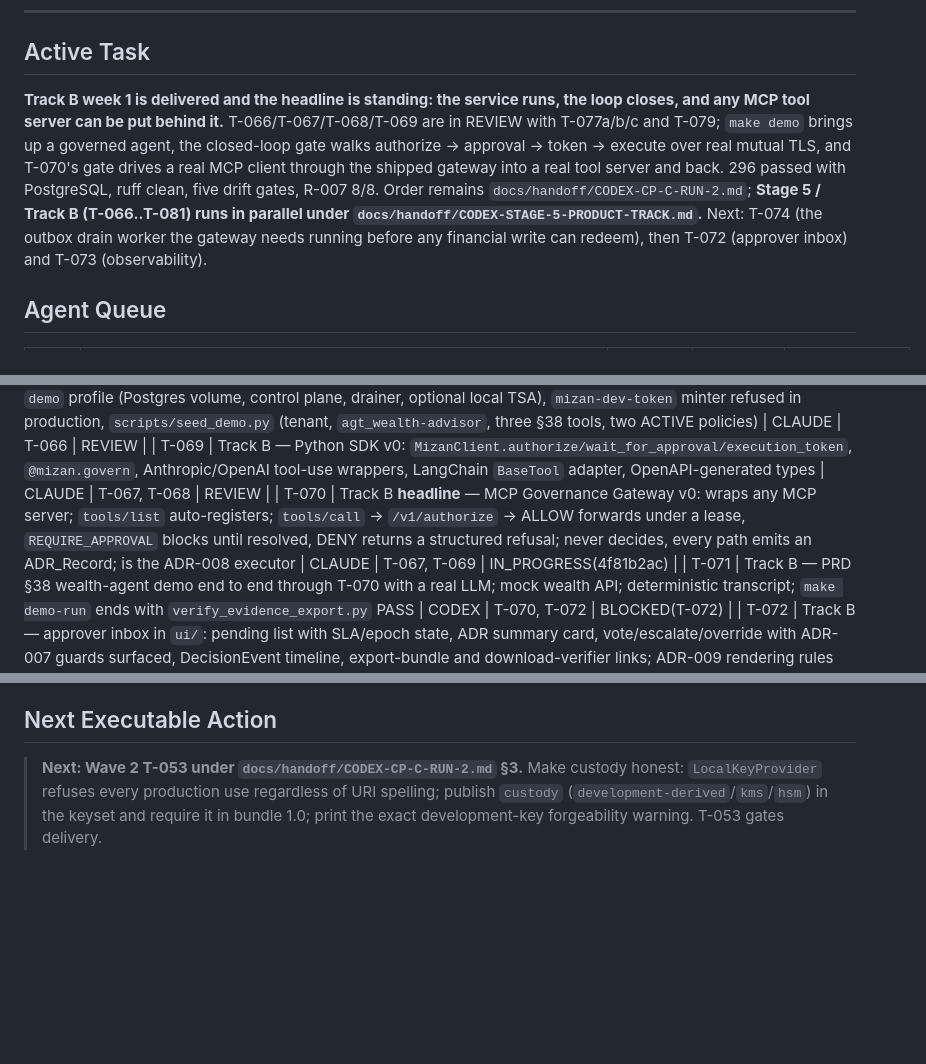
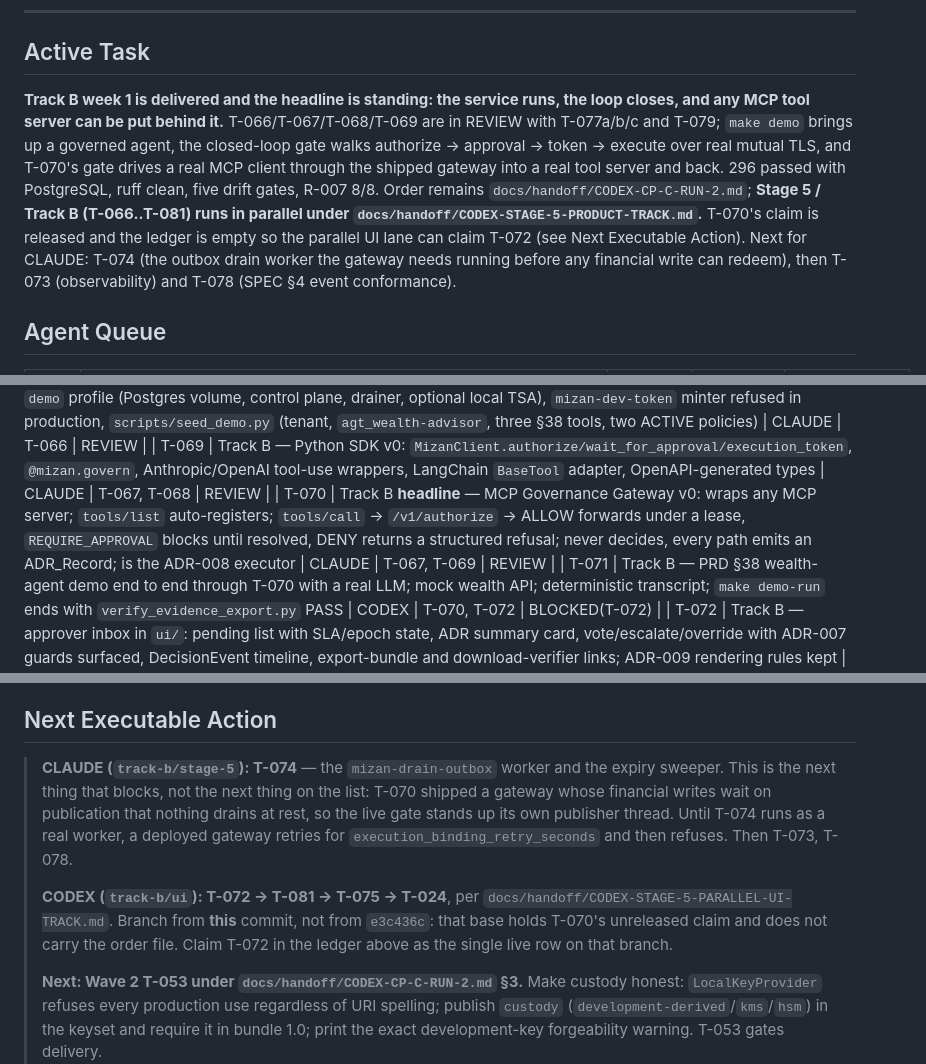
Before and after one commit to prasantk8/mizan, a Markdown page: WORK_LOG.md, 3 parts joined by grey strips. GitHub-like rendering; blank space fills up the shorter version.

```diff
--- a/WORK_LOG.md
+++ b/WORK_LOG.md
@@ -6,7 +6,7 @@
 
 ## Active Task
 
-**Track B week 1 is delivered and the headline is standing: the service runs, the loop closes, and any MCP tool server can be put behind it.** T-066/T-067/T-068/T-069 are in REVIEW with T-077a/b/c and T-079; `make demo` brings up a governed agent, the closed-loop gate walks authorize → approval → token → execute over real mutual TLS, and T-070's gate drives a real MCP client through the shipped gateway into a real tool server and back. 296 passed with PostgreSQL, ruff clean, five drift gates, R-007 8/8. Order remains `docs/handoff/CODEX-CP-C-RUN-2.md`; **Stage 5 / Track B (T-066..T-081) runs in parallel under `docs/handoff/CODEX-STAGE-5-PRODUCT-TRACK.md`.** Next: T-074 (the outbox drain worker the gateway needs running before any financial write can redeem), then T-072 (approver inbox) and T-073 (observability).
+**Track B week 1 is delivered and the headline is standing: the service runs, the loop closes, and any MCP tool server can be put behind it.** T-066/T-067/T-068/T-069 are in REVIEW with T-077a/b/c and T-079; `make demo` brings up a governed agent, the closed-loop gate walks authorize → approval → token → execute over real mutual TLS, and T-070's gate drives a real MCP client through the shipped gateway into a real tool server and back. 296 passed with PostgreSQL, ruff clean, five drift gates, R-007 8/8. Order remains `docs/handoff/CODEX-CP-C-RUN-2.md`; **Stage 5 / Track B (T-066..T-081) runs in parallel under `docs/handoff/CODEX-STAGE-5-PRODUCT-TRACK.md`.** T-070's claim is released and the ledger is empty so the parallel UI lane can claim T-072 (see Next Executable Action). Next for CLAUDE: T-074 (the outbox drain worker the gateway needs running before any financial write can redeem), then T-073 (observability) and T-078 (SPEC §4 event conformance).
 
 ## Agent Queue
 
@@ -82,7 +82,7 @@
 | T-067 | Track B — close the loop: `REQUIRE_APPROVAL` opens the Approval in the ADR transaction + `mizan.approval.requested`; `GET /v1/approvals?state=`; `POST /v1/decisions/{id}/execution-token` (one unconsumed token per decision, agent-principal-only, TTL from `MIZAN_EXECUTION_TOKEN_DEFAULT_TTL_SECONDS`); ADR-007/008 delta stamped pending B-16 | CLAUDE | T-066 | REVIEW |
 | T-068 | Track B — `make demo`: compose `demo` profile (Postgres volume, control plane, drainer, optional local TSA), `mizan-dev-token` minter refused in production, `scripts/seed_demo.py` (tenant, `agt_wealth-advisor`, three §38 tools, two ACTIVE policies) | CLAUDE | T-066 | REVIEW |
 | T-069 | Track B — Python SDK v0: `MizanClient.authorize/wait_for_approval/execution_token`, `@mizan.govern`, Anthropic/OpenAI tool-use wrappers, LangChain `BaseTool` adapter, OpenAPI-generated types | CLAUDE | T-067, T-068 | REVIEW |
-| T-070 | Track B **headline** — MCP Governance Gateway v0: wraps any MCP server; `tools/list` auto-registers; `tools/call` → `/v1/authorize` → ALLOW forwards under a lease, `REQUIRE_APPROVAL` blocks until resolved, DENY returns a structured refusal; never decides, every path emits an ADR_Record; is the ADR-008 executor | CLAUDE | T-067, T-069 | IN_PROGRESS(4f81b2ac) |
+| T-070 | Track B **headline** — MCP Governance Gateway v0: wraps any MCP server; `tools/list` auto-registers; `tools/call` → `/v1/authorize` → ALLOW forwards under a lease, `REQUIRE_APPROVAL` blocks until resolved, DENY returns a structured refusal; never decides, every path emits an ADR_Record; is the ADR-008 executor | CLAUDE | T-067, T-069 | REVIEW |
 | T-071 | Track B — PRD §38 wealth-agent demo end to end through T-070 with a real LLM; mock wealth API; deterministic transcript; `make demo-run` ends with `verify_evidence_export.py` PASS | CODEX | T-070, T-072 | BLOCKED(T-072) |
 | T-072 | Track B — approver inbox in `ui/`: pending list with SLA/epoch state, ADR summary card, vote/escalate/override with ADR-007 guards surfaced, DecisionEvent timeline, export-bundle and download-verifier links; ADR-009 rendering rules kept | CODEX | T-067 | READY |
 | T-073 | Track B — observability: JSON logs with request/tenant id, OTel traces with W3C propagation (replace hashed `trace_id`, `service.py:378`), Prometheus `/metrics` for existing counters, ERROR+metric on dropped security events (`execution.py:391-393`) | CODEX | T-066 | READY |
@@ -135,6 +136,17 @@ One row per active claim. A task is `IN_PROGRESS` **iff** it has a live row here
 
 ## Next Executable Action
 
+> **CLAUDE (`track-b/stage-5`): T-074** — the `mizan-drain-outbox` worker and the expiry
+> sweeper. This is the next thing that blocks, not the next thing on the list: T-070 shipped a
+> gateway whose financial writes wait on publication that nothing drains at rest, so the
+> live gate stands up its own publisher thread. Until T-074 runs as a real worker, a deployed
+> gateway retries for `execution_binding_retry_seconds` and then refuses. Then T-073, T-078.
+>
+> **CODEX (`track-b/ui`): T-072 → T-081 → T-075 → T-024**, per
+> `docs/handoff/CODEX-STAGE-5-PARALLEL-UI-TRACK.md`. Branch from **this** commit, not from
+> `e3c436c`: that base holds T-070's unreleased claim and does not carry the order file.
+> Claim T-072 in the ledger above as the single live row on that branch.
+>
 > **Next: Wave 2 T-053 under `docs/handoff/CODEX-CP-C-RUN-2.md` §3.** Make custody honest:
 > `LocalKeyProvider` refuses every production use regardless of URI spelling; publish `custody`
 > (`development-derived`/`kms`/`hsm`) in the keyset and require it in bundle 1.0; print the exact
```
Also changed, not shown: other parts of WORK_LOG.md (+3 -1 lines), docs/handoff/CODEX-STAGE-5-PARALLEL-UI-TRACK.md (+12 -4 lines).
